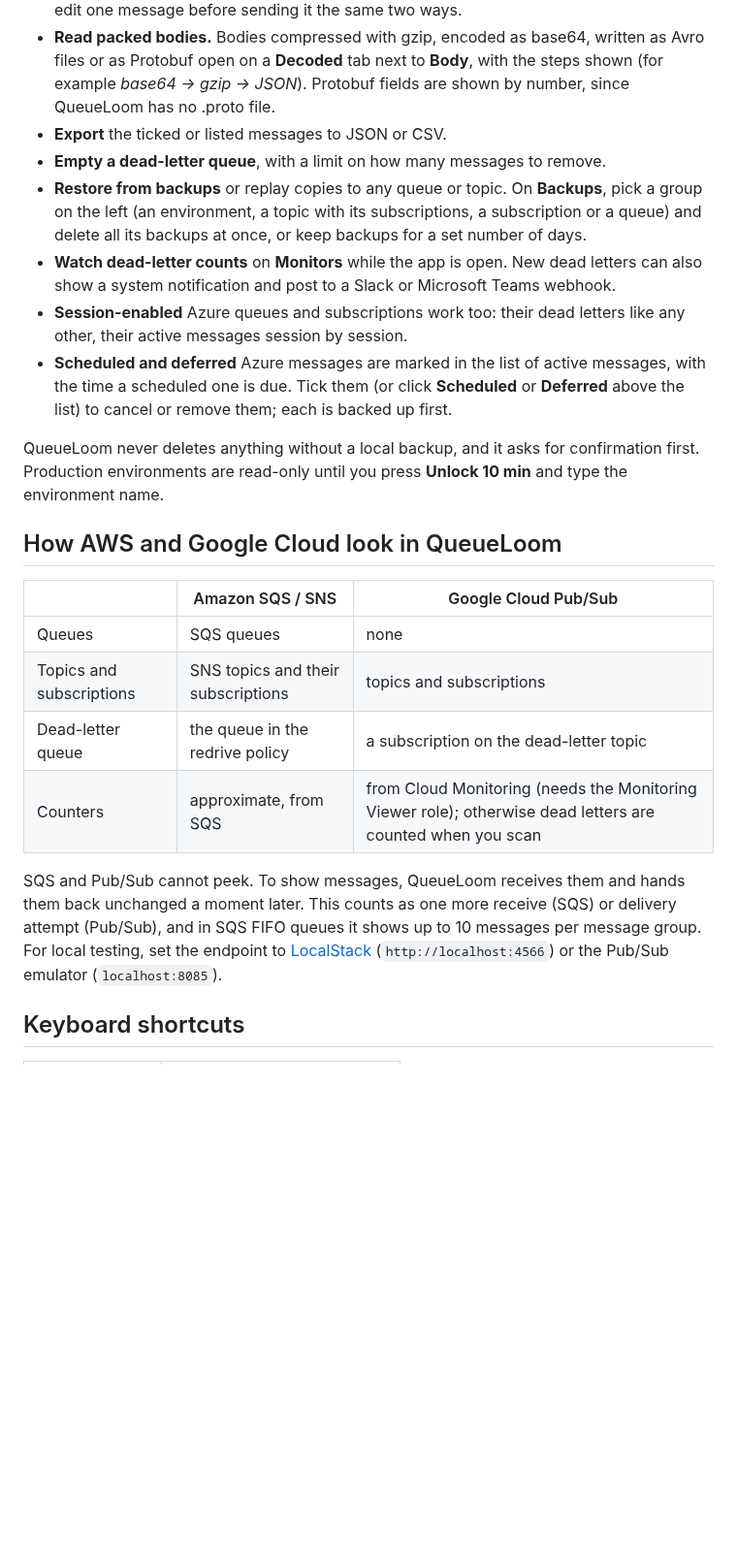
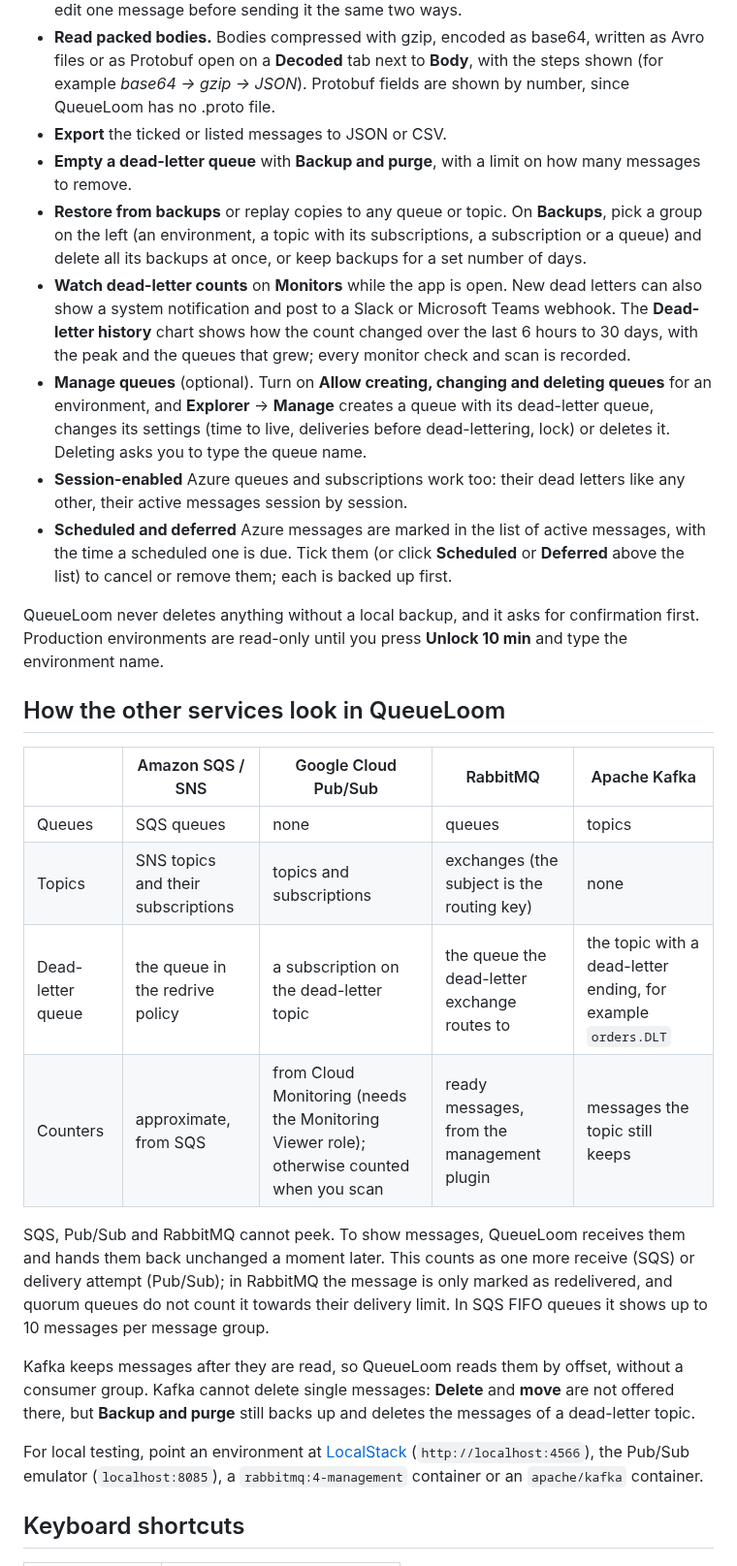
Before and after one commit to bitcodepro/QueueLoom, a Markdown page: README.md, the part around one of its changes. Shown at 97% size. GitHub-like rendering; blank space fills up the shorter version.

```diff
--- a/README.md
+++ b/README.md
@@ -45,24 +47,29 @@ The badge next to each environment (**AZURE**, **AWS**, **GCP**) shows its cloud
 - **Resend.** Tick messages and press **Resend N messages…**: back to where they came from or to any queue or topic, as **copies** (the originals stay) or as a **move** (sent first, then the originals are backed up and removed from the DLQ). In **Composer**, **Open as draft** lets you edit one message before sending it the same two ways.
 - **Read packed bodies.** Bodies compressed with gzip, encoded as base64, written as Avro files or as Protobuf open on a **Decoded** tab next to **Body**, with the steps shown (for example *base64 → gzip → JSON*). Protobuf fields are shown by number, since QueueLoom has no .proto file.
 - **Export** the ticked or listed messages to JSON or CSV.
-- **Empty a dead-letter queue**, with a limit on how many messages to remove.
+- **Empty a dead-letter queue** with **Backup and purge**, with a limit on how many messages to remove.
 - **Restore from backups** or replay copies to any queue or topic. On **Backups**, pick a group on the left (an environment, a topic with its subscriptions, a subscription or a queue) and delete all its backups at once, or keep backups for a set number of days.
-- **Watch dead-letter counts** on **Monitors** while the app is open. New dead letters can also show a system notification and post to a Slack or Microsoft Teams webhook.
+- **Watch dead-letter counts** on **Monitors** while the app is open. New dead letters can also show a system notification and post to a Slack or Microsoft Teams webhook. The **Dead-letter history** chart shows how the count changed over the last 6 hours to 30 days, with the peak and the queues that grew; every monitor check and scan is recorded.
+- **Manage queues** (optional). Turn on **Allow creating, changing and deleting queues** for an environment, and **Explorer** → **Manage** creates a queue with its dead-letter queue, changes its settings (time to live, deliveries before dead-lettering, lock) or deletes it. Deleting asks you to type the queue name.
 - **Session-enabled** Azure queues and subscriptions work too: their dead letters like any other, their active messages session by session.
 - **Scheduled and deferred** Azure messages are marked in the list of active messages, with the time a scheduled one is due. Tick them (or click **Scheduled** or **Deferred** above the list) to cancel or remove them; each is backed up first.
 
 QueueLoom never deletes anything without a local backup, and it asks for confirmation first. Production environments are read-only until you press **Unlock 10 min** and type the environment name.
 
-## How AWS and Google Cloud look in QueueLoom
+## How the other services look in QueueLoom
 
-| | Amazon SQS / SNS | Google Cloud Pub/Sub |
-|---|---|---|
-| Queues | SQS queues | none |
-| Topics and subscriptions | SNS topics and their subscriptions | topics and subscriptions |
-| Dead-letter queue | the queue in the redrive policy | a subscription on the dead-letter topic |
-| Counters | approximate, from SQS | from Cloud Monitoring (needs the Monitoring Viewer role); otherwise dead letters are counted when you scan |
+| | Amazon SQS / SNS | Google Cloud Pub/Sub | RabbitMQ | Apache Kafka |
+|---|---|---|---|---|
+| Queues | SQS queues | none | queues | topics |
+| Topics | SNS topics and their subscriptions | topics and subscriptions | exchanges (the subject is the routing key) | none |
+| Dead-letter queue | the queue in the redrive policy | a subscription on the dead-letter topic | the queue the dead-letter exchange routes to | the topic with a dead-letter ending, for example `orders.DLT` |
+| Counters | approximate, from SQS | from Cloud Monitoring (needs the Monitoring Viewer role); otherwise counted when you scan | ready messages, from the management plugin | messages the topic still keeps |
 
-SQS and Pub/Sub cannot peek. To show messages, QueueLoom receives them and hands them back unchanged a moment later. This counts as one more receive (SQS) or delivery attempt (Pub/Sub), and in SQS FIFO queues it shows up to 10 messages per message group. For local testing, set the endpoint to [LocalStack](https://localstack.cloud) (`http://localhost:4566`) or the Pub/Sub emulator (`localhost:8085`).
+SQS, Pub/Sub and RabbitMQ cannot peek. To show messages, QueueLoom receives them and hands them back unchanged a moment later. This counts as one more receive (SQS) or delivery attempt (Pub/Sub); in RabbitMQ the message is only marked as redelivered, and quorum queues do not count it towards their delivery limit. In SQS FIFO queues it shows up to 10 messages per message group.
+
+Kafka keeps messages after they are read, so QueueLoom reads them by offset, without a consumer group. Kafka cannot delete single messages: **Delete** and **move** are not offered there, but **Backup and purge** still backs up and deletes the messages of a dead-letter topic.
+
+For local testing, point an environment at [LocalStack](https://localstack.cloud) (`http://localhost:4566`), the Pub/Sub emulator (`localhost:8085`), a `rabbitmq:4-management` container or an `apache/kafka` container.
 
 ## Keyboard shortcuts
 
```
Also changed, not shown: other parts of README.md (+11 -9 lines), docs/images/add-environment-light.png, docs/images/aws-explorer-dark.png (deleted), docs/images/environments-dark.png, docs/images/messages-dark.png, docs/images/monitors-history-dark.png (added), 6 other files.
